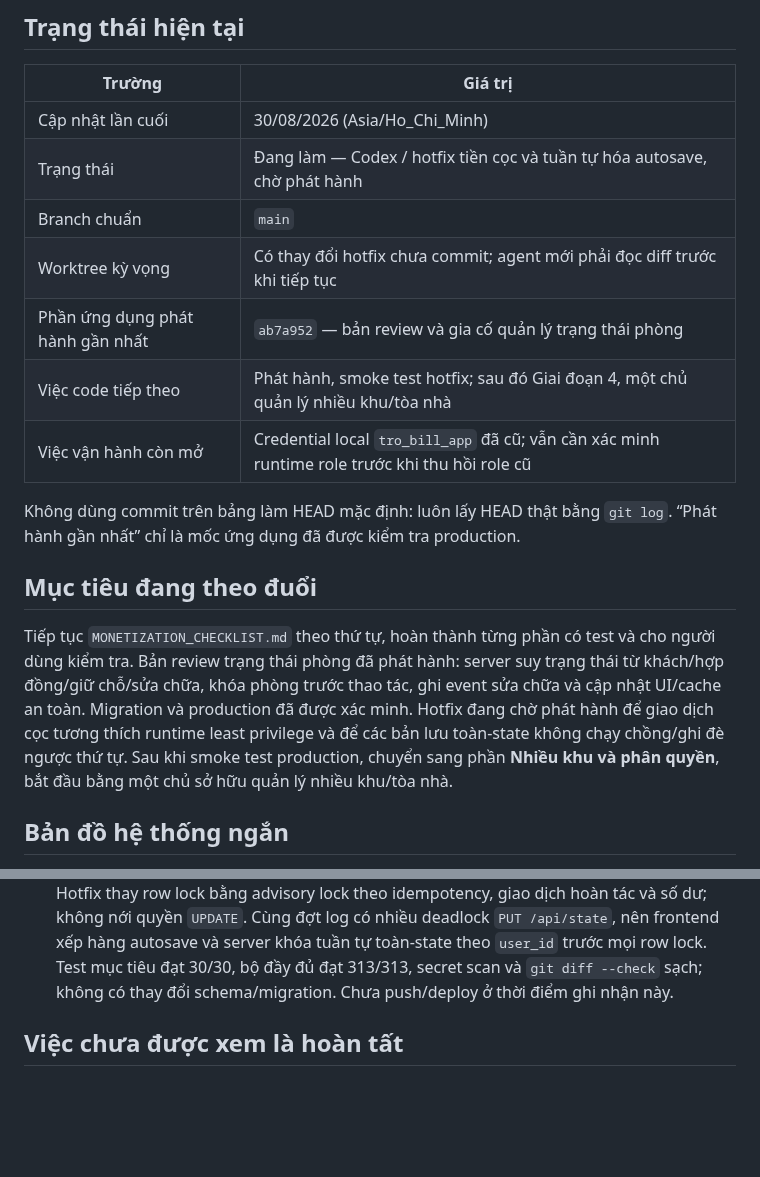
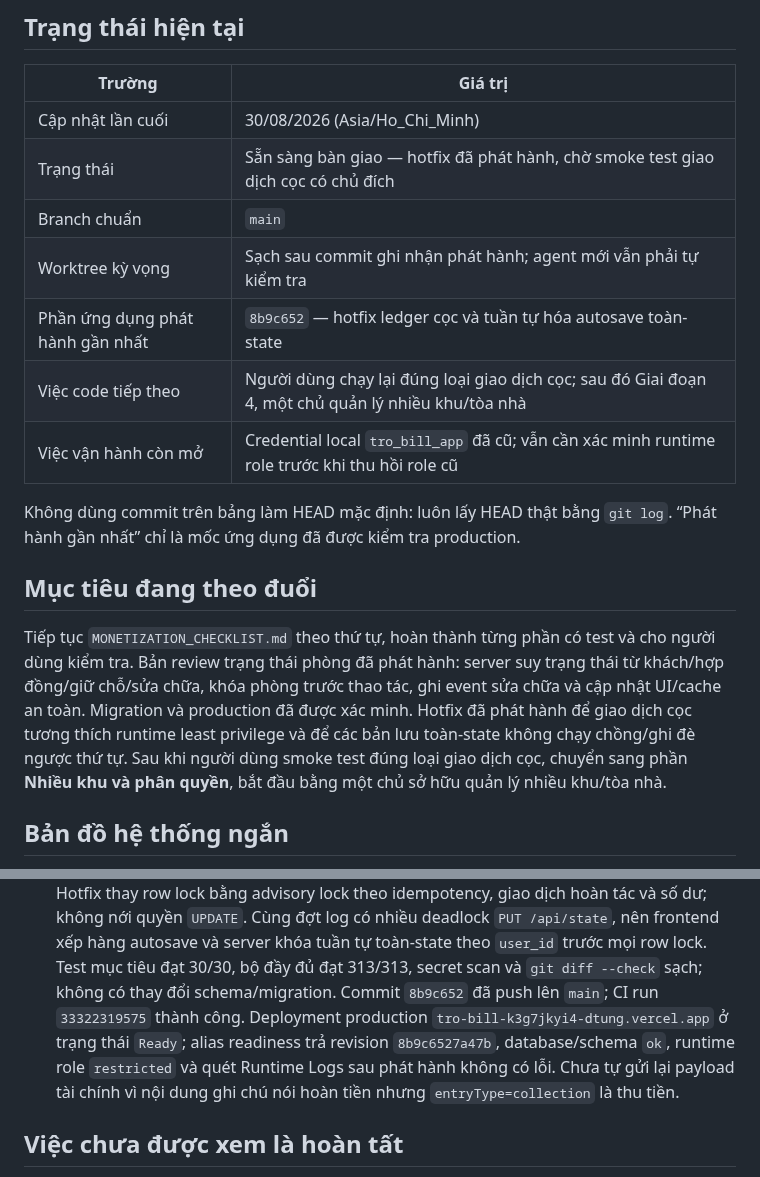
Before and after one commit to DTung1291/tro-bill, a Markdown page: docs/AI_HANDOFF.md, 2 parts joined by grey strips. GitHub-like rendering; blank space fills up the shorter version.

Commit message:
Record deposit and autosave hotfix release

```diff
--- a/docs/AI_HANDOFF.md
+++ b/docs/AI_HANDOFF.md
@@ -9,11 +9,11 @@ trong `../AGENTS.md`.
 | Trường | Giá trị |
 |---|---|
 | Cập nhật lần cuối | 30/08/2026 (Asia/Ho_Chi_Minh) |
-| Trạng thái | Đang làm — Codex / hotfix tiền cọc và tuần tự hóa autosave, chờ phát hành |
+| Trạng thái | Sẵn sàng bàn giao — hotfix đã phát hành, chờ smoke test giao dịch cọc có chủ đích |
 | Branch chuẩn | `main` |
-| Worktree kỳ vọng | Có thay đổi hotfix chưa commit; agent mới phải đọc diff trước khi tiếp tục |
-| Phần ứng dụng phát hành gần nhất | `ab7a952` — bản review và gia cố quản lý trạng thái phòng |
-| Việc code tiếp theo | Phát hành, smoke test hotfix; sau đó Giai đoạn 4, một chủ quản lý nhiều khu/tòa nhà |
+| Worktree kỳ vọng | Sạch sau commit ghi nhận phát hành; agent mới vẫn phải tự kiểm tra |
+| Phần ứng dụng phát hành gần nhất | `8b9c652` — hotfix ledger cọc và tuần tự hóa autosave toàn-state |
+| Việc code tiếp theo | Người dùng chạy lại đúng loại giao dịch cọc; sau đó Giai đoạn 4, một chủ quản lý nhiều khu/tòa nhà |
 | Việc vận hành còn mở | Credential local `tro_bill_app` đã cũ; vẫn cần xác minh runtime role trước khi thu hồi role cũ |
 
 Không dùng commit trên bảng làm HEAD mặc định: luôn lấy HEAD thật bằng `git log`.
@@ -25,10 +25,10 @@ Tiếp tục `MONETIZATION_CHECKLIST.md` theo thứ tự, hoàn thành từng ph
 cho người dùng kiểm tra. Bản review trạng thái phòng đã phát hành: server suy
 trạng thái từ khách/hợp đồng/giữ chỗ/sửa chữa, khóa phòng trước thao tác, ghi
 event sửa chữa và cập nhật UI/cache an toàn. Migration và production đã được xác
-minh. Hotfix đang chờ phát hành để giao dịch cọc tương thích runtime least
-privilege và để các bản lưu toàn-state không chạy chồng/ghi đè ngược thứ tự. Sau
-khi smoke test production, chuyển sang phần **Nhiều khu và phân quyền**, bắt đầu
-bằng một chủ sở hữu quản lý nhiều khu/tòa nhà.
+minh. Hotfix đã phát hành để giao dịch cọc tương thích runtime least privilege và
+để các bản lưu toàn-state không chạy chồng/ghi đè ngược thứ tự. Sau khi người
+dùng smoke test đúng loại giao dịch cọc, chuyển sang phần **Nhiều khu và phân
+quyền**, bắt đầu bằng một chủ sở hữu quản lý nhiều khu/tòa nhà.
 
 ## Bản đồ hệ thống ngắn
 
@@ -118,7 +118,12 @@ bằng một chủ sở hữu quản lý nhiều khu/tòa nhà.
   log có nhiều deadlock `PUT /api/state`, nên frontend xếp hàng autosave và
   server khóa tuần tự toàn-state theo `user_id` trước mọi row lock. Test mục tiêu
   đạt 30/30, bộ đầy đủ đạt 313/313, secret scan và `git diff --check` sạch; không
-  có thay đổi schema/migration. Chưa push/deploy ở thời điểm ghi nhận này.
+  có thay đổi schema/migration. Commit `8b9c652` đã push lên `main`; CI run
+  `33322319575` thành công. Deployment production
+  `tro-bill-k3g7jkyi4-dtung.vercel.app` ở trạng thái `Ready`; alias readiness trả
+  revision `8b9c6527a47b`, database/schema `ok`, runtime role `restricted` và
+  quét Runtime Logs sau phát hành không có lỗi. Chưa tự gửi lại payload tài chính
+  vì nội dung ghi chú nói hoàn tiền nhưng `entryType=collection` là thu tiền.
 
 ## Việc chưa được xem là hoàn tất
 
```
